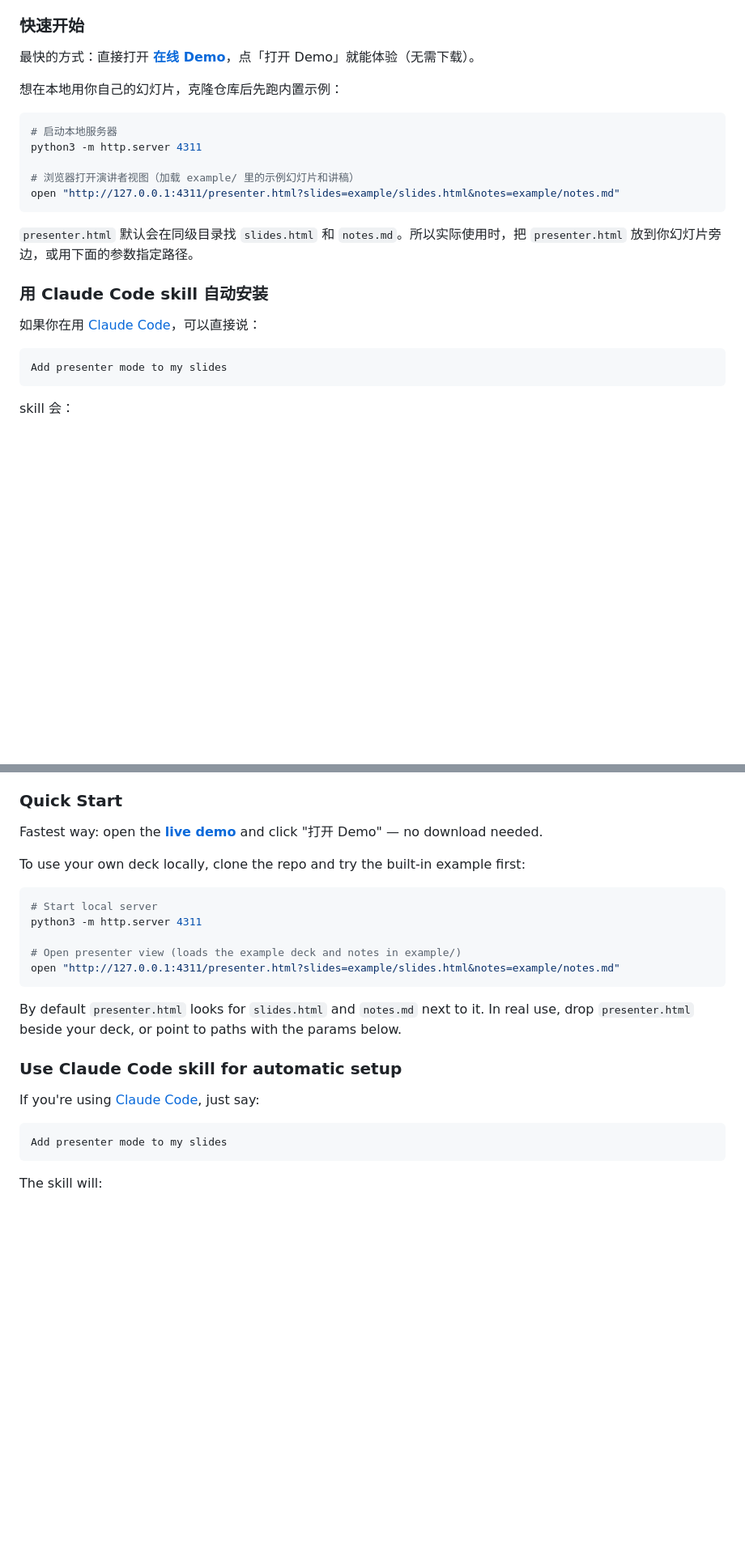
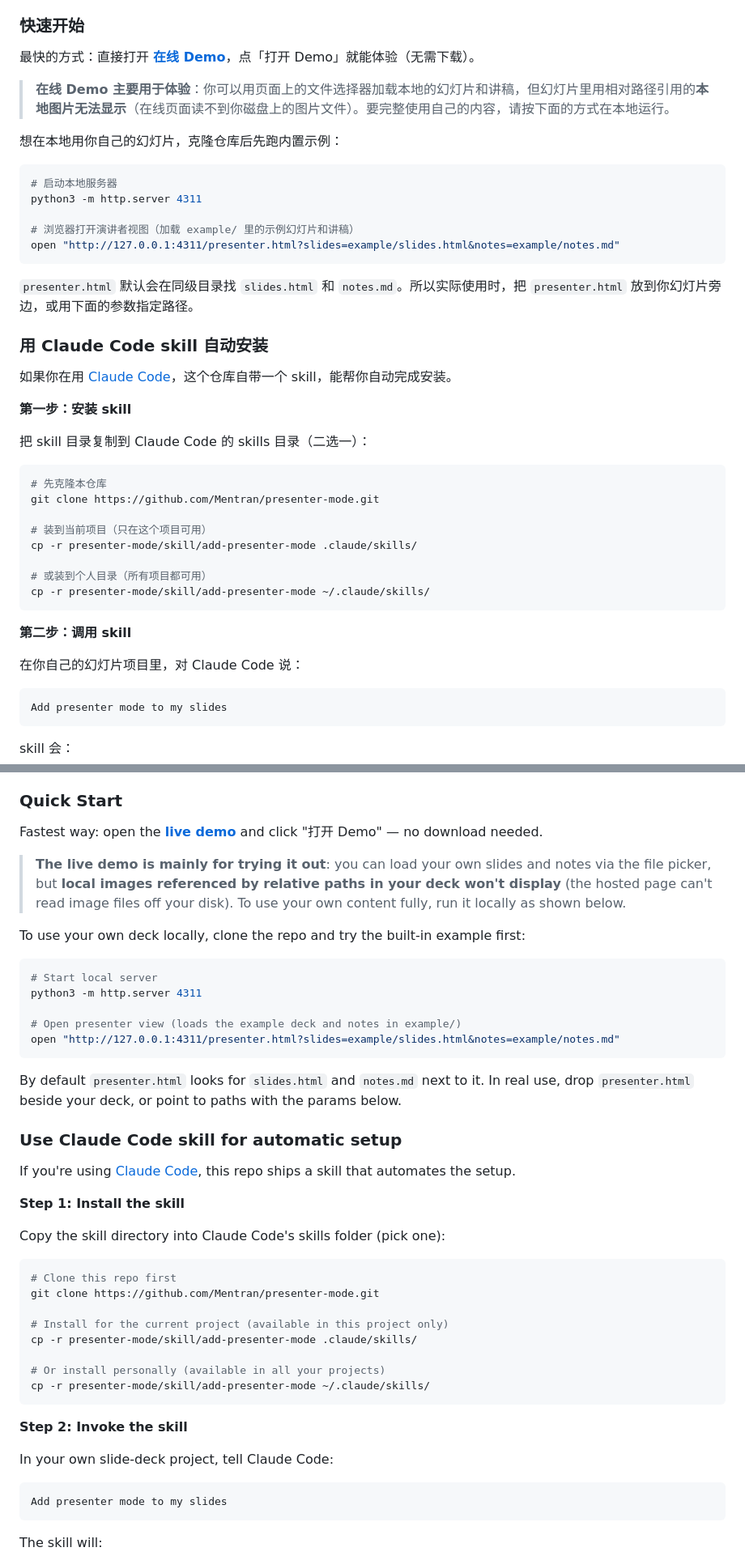
Before and after one commit to Mentran/presenter-mode, a Markdown page: README.md, 2 parts joined by grey strips. Shown at 81% size. Drawn GitHub-style; blank space fills up the shorter version.

Commit message:
Clarify demo limits, skill install steps, and no-auto-notes policy
- Fix live demo caveat: users CAN load their own slides/notes via the file picker; only relative-path local images fail to display (EN + ZH)
- Add two-step skill install (copy to .claude/skills/ then invoke) — Claude Code skills have no URL-based install (EN + ZH)
- Note that the project does not auto-write speaker notes: notes are personal creative work, the skill only scaffolds an outline (EN + ZH)

````diff
--- a/README.md
+++ b/README.md
@@ -66,6 +66,8 @@ PowerPoint / Keynote 的演讲者模式解决了这个问题——你能看到
 
 最快的方式：直接打开 **[在线 Demo](https://mentran.github.io/presenter-mode/)**，点「打开 Demo」就能体验（无需下载）。
 
+> **在线 Demo 主要用于体验**：你可以用页面上的文件选择器加载本地的幻灯片和讲稿，但幻灯片里用相对路径引用的**本地图片无法显示**（在线页面读不到你磁盘上的图片文件）。要完整使用自己的内容，请按下面的方式在本地运行。
+
 想在本地用你自己的幻灯片，克隆仓库后先跑内置示例：
 
 ```bash
@@ -80,7 +82,26 @@ open "http://127.0.0.1:4311/presenter.html?slides=example/slides.html&notes=exam
 
 ### 用 Claude Code skill 自动安装
 
-如果你在用 [Claude Code](https://claude.ai/code)，可以直接说：
+如果你在用 [Claude Code](https://claude.ai/code)，这个仓库自带一个 skill，能帮你自动完成安装。
+
+**第一步：安装 skill**
+
+把 skill 目录复制到 Claude Code 的 skills 目录（二选一）：
+
+```bash
+# 先克隆本仓库
+git clone https://github.com/Mentran/presenter-mode.git
+
+# 装到当前项目（只在这个项目可用）
+cp -r presenter-mode/skill/add-presenter-mode .claude/skills/
+
+# 或装到个人目录（所有项目都可用）
+cp -r presenter-mode/skill/add-presenter-mode ~/.claude/skills/
+```
+
+**第二步：调用 skill**
+
+在你自己的幻灯片项目里，对 Claude Code 说：
 
 ```
 Add presenter mode to my slides
@@ -269,6 +294,8 @@ Start a static server (`python3 -m http.server`), open browser, done.
 
 Fastest way: open the **[live demo](https://mentran.github.io/presenter-mode/)** and click "打开 Demo" — no download needed.
 
+> **The live demo is mainly for trying it out**: you can load your own slides and notes via the file picker, but **local images referenced by relative paths in your deck won't display** (the hosted page can't read image files off your disk). To use your own content fully, run it locally as shown below.
+
 To use your own deck locally, clone the repo and try the built-in example first:
 
 ```bash
@@ -283,7 +310,26 @@ By default `presenter.html` looks for `slides.html` and `notes.md` next to it. I
 
 ### Use Claude Code skill for automatic setup
 
-If you're using [Claude Code](https://claude.ai/code), just say:
+If you're using [Claude Code](https://claude.ai/code), this repo ships a skill that automates the setup.
+
+**Step 1: Install the skill**
+
+Copy the skill directory into Claude Code's skills folder (pick one):
+
+```bash
+# Clone this repo first
+git clone https://github.com/Mentran/presenter-mode.git
+
+# Install for the current project (available in this project only)
+cp -r presenter-mode/skill/add-presenter-mode .claude/skills/
+
+# Or install personally (available in all your projects)
+cp -r presenter-mode/skill/add-presenter-mode ~/.claude/skills/
+```
+
+**Step 2: Invoke the skill**
+
+In your own slide-deck project, tell Claude Code:
 
 ```
 Add presenter mode to my slides
````
Also changed, not shown: other parts of README.md (+8 -0 lines).
